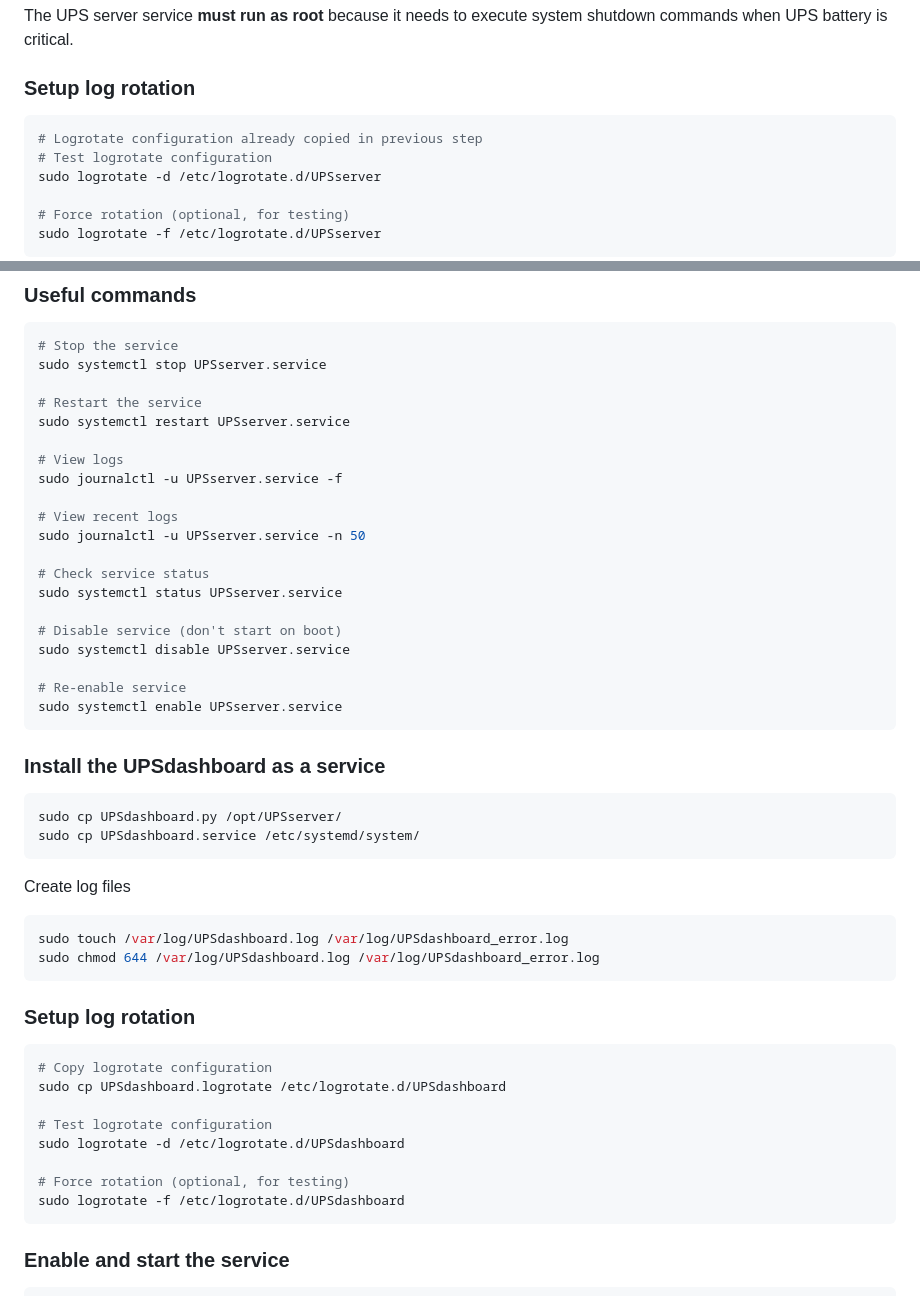
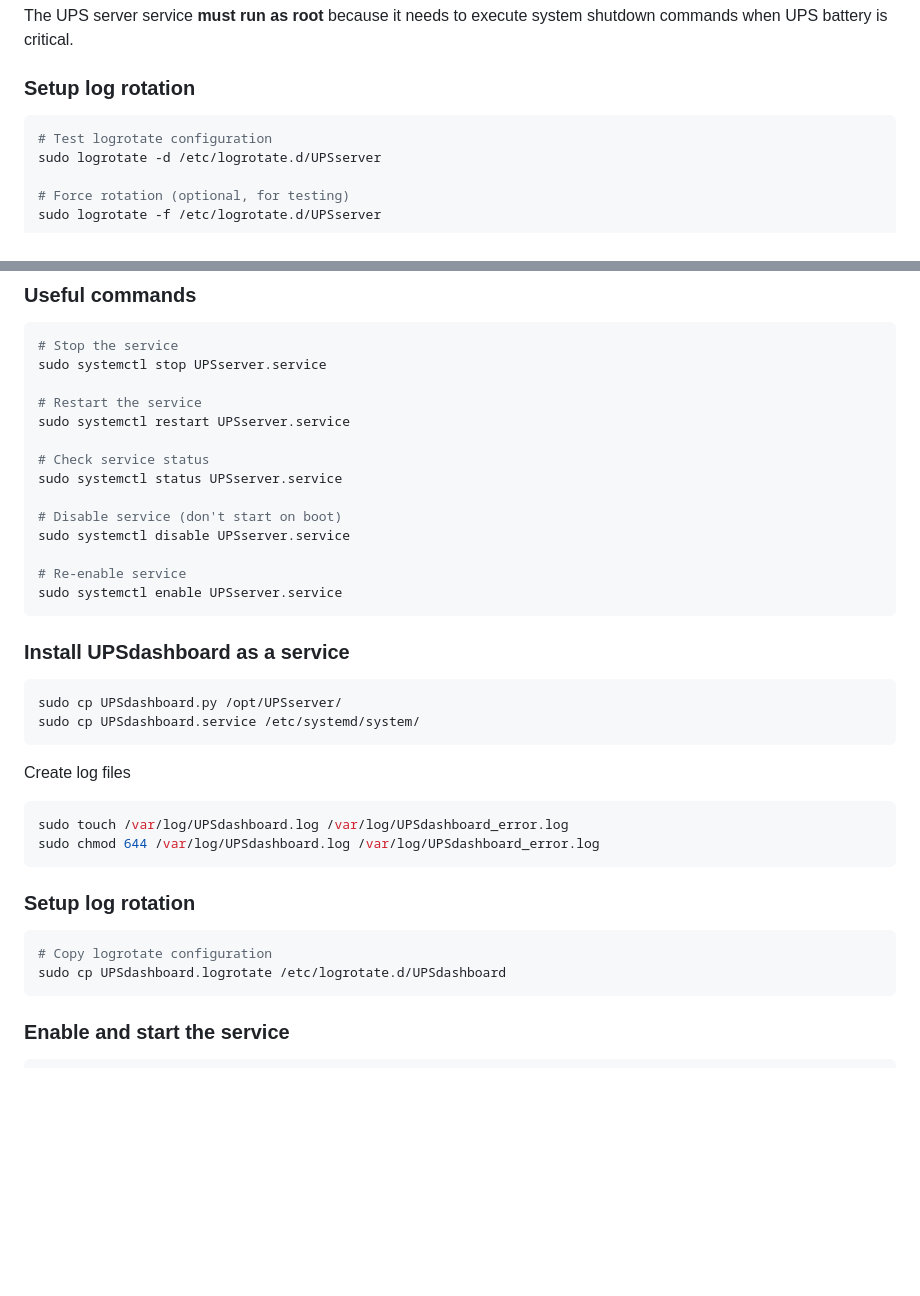
Before and after one commit to alvesman/UPS-Riello-Servers-Shutdown, a Markdown page: README.md, 2 parts joined by grey strips. Drawn GitHub-style; blank space fills up the shorter version.

````diff
--- a/README.md
+++ b/README.md
@@ -24,7 +24,6 @@ The UPS server service **must run as root** because it needs to execute system s
 
 ### Setup log rotation
 ```bash
-# Logrotate configuration already copied in previous step
 # Test logrotate configuration
 sudo logrotate -d /etc/logrotate.d/UPSserver
 
@@ -66,12 +65,6 @@ sudo systemctl stop UPSserver.service
 # Restart the service
 sudo systemctl restart UPSserver.service
 
-# View logs
-sudo journalctl -u UPSserver.service -f
-
-# View recent logs
-sudo journalctl -u UPSserver.service -n 50
-
 # Check service status
 sudo systemctl status UPSserver.service
 
@@ -82,7 +75,7 @@ sudo systemctl disable UPSserver.service
 sudo systemctl enable UPSserver.service
 ```
 
-### Install the UPSdashboard as a service
+### Install UPSdashboard as a service
 ```bash
 sudo cp UPSdashboard.py /opt/UPSserver/
 sudo cp UPSdashboard.service /etc/systemd/system/
@@ -97,12 +90,6 @@ sudo chmod 644 /var/log/UPSdashboard.log /var/log/UPSdashboard_error.log
 ```bash
 # Copy logrotate configuration
 sudo cp UPSdashboard.logrotate /etc/logrotate.d/UPSdashboard
-
-# Test logrotate configuration
-sudo logrotate -d /etc/logrotate.d/UPSdashboard
-
-# Force rotation (optional, for testing)
-sudo logrotate -f /etc/logrotate.d/UPSdashboard
 ```
 
 ### Enable and start the service
````
Also changed, not shown: other parts of README.md (+8 -18 lines).
